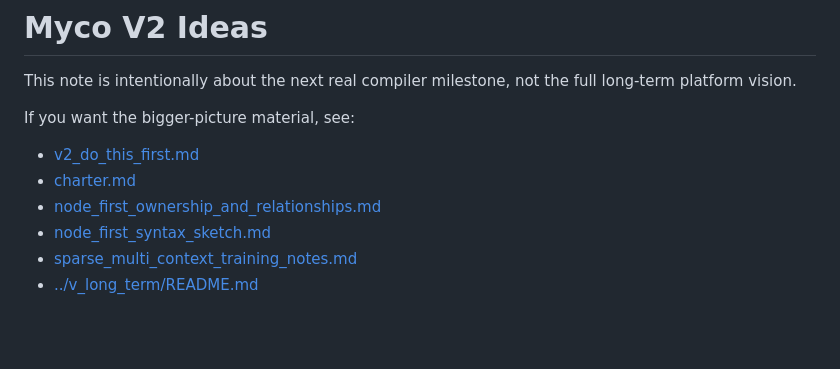
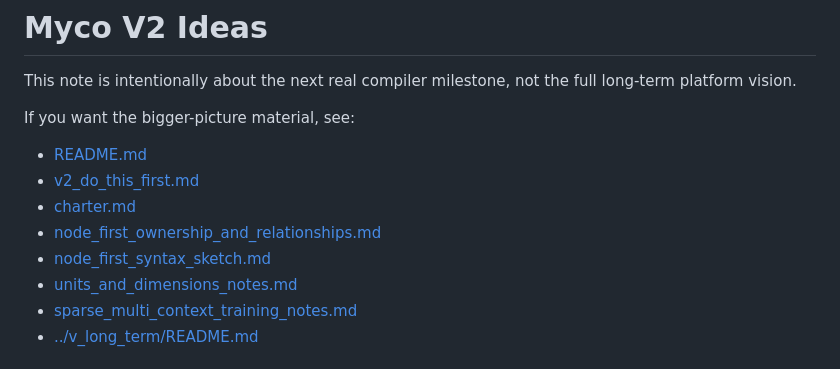
Before and after one commit to RileyLeff/myco, a Markdown page: planning/v2/ideas.md, the part around the change. Drawn GitHub-style; blank space fills up the shorter version.

Commit message:
Add v2 planning index and units note

```diff
--- a/planning/v2/ideas.md
+++ b/planning/v2/ideas.md
@@ -4,10 +4,12 @@ This note is intentionally about the next real compiler milestone, not the full
 
 If you want the bigger-picture material, see:
 
+- [README.md](./README.md)
 - [v2_do_this_first.md](./v2_do_this_first.md)
 - [charter.md](./charter.md)
 - [node_first_ownership_and_relationships.md](./node_first_ownership_and_relationships.md)
 - [node_first_syntax_sketch.md](./node_first_syntax_sketch.md)
+- [units_and_dimensions_notes.md](./units_and_dimensions_notes.md)
 - [sparse_multi_context_training_notes.md](./sparse_multi_context_training_notes.md)
 - [../v_long_term/README.md](../v_long_term/README.md)
 
```
Also changed, not shown: planning/v2/README.md (added, +80 -0 lines), planning/v2/units_and_dimensions_notes.md (added, +209 -0 lines).
